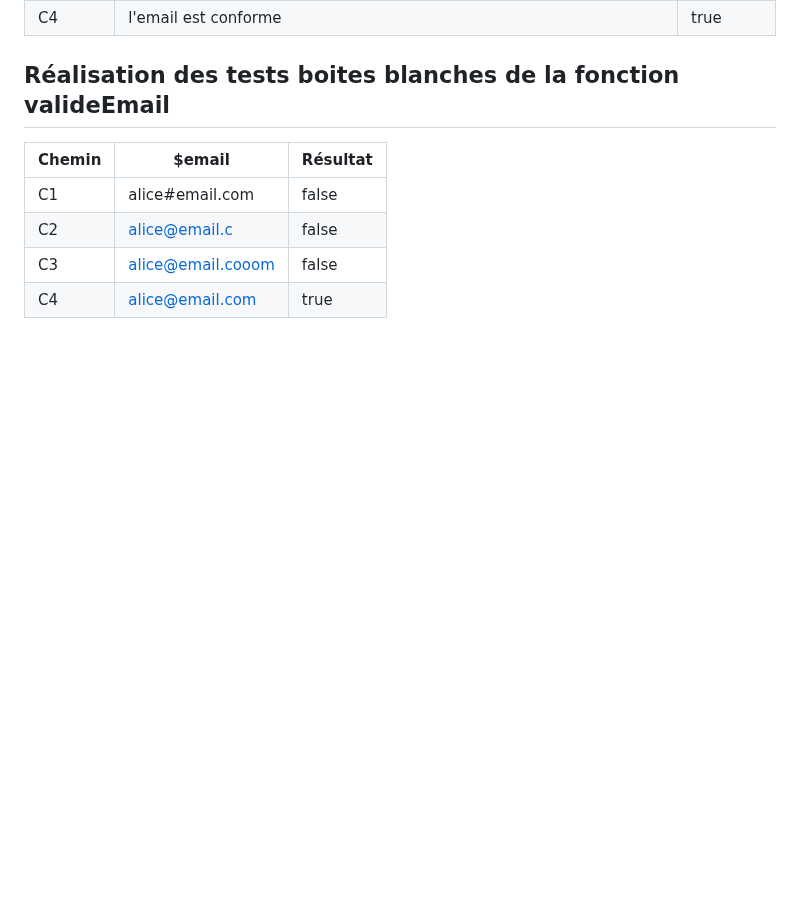
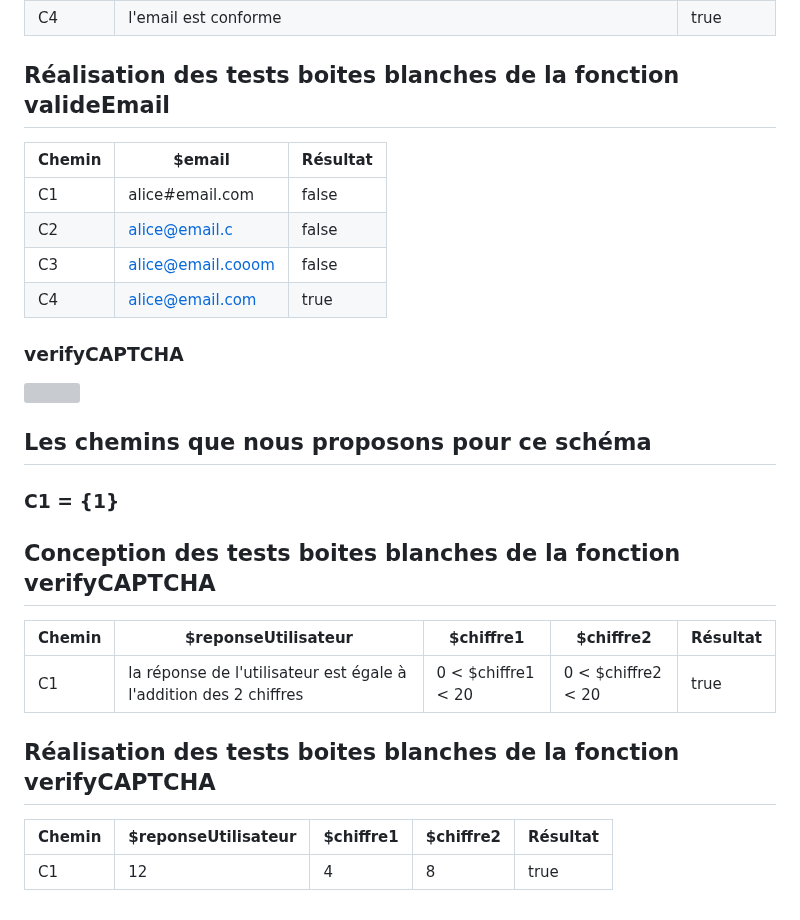
Before and after one commit to Farandjis/ticketsV2, a Markdown page: docs/dossier_test/dossier_de_test_fonctions_boiteBlanche.md, the part around the change. Rendered like a GitHub page; blank space fills up the shorter version; grey boxes are pictures that could not be loaded.

Commit message:
ajout des tests boite blanche verifyCAPTCHA

```diff
--- a/docs/dossier_test/dossier_de_test_fonctions_boiteBlanche.md
+++ b/docs/dossier_test/dossier_de_test_fonctions_boiteBlanche.md
@@ -190,3 +190,23 @@ Pour le schéma, dans l'instruction 4 nous avons regrouper toutes les instructio
 | C2     | alice@email.c     | false    |
 | C3     | alice@email.cooom | false    |
 | C4     | alice@email.com   | true     |
+
+### <a name="6a"></a>verifyCAPTCHA
+
+<img height="150" width="150" src="../img/verifyCAPTCHA.png" title="verifyCAPTCHA"/>
+
+## Les chemins que nous proposons pour ce schéma
+
+### C1 = {1}
+
+## Conception des tests boites blanches de la fonction verifyCAPTCHA
+
+| Chemin | $reponseUtilisateur                                               | $chiffre1          | $chiffre2          | Résultat |
+|--------|-------------------------------------------------------------------|--------------------|--------------------|----------|
+| C1     | la réponse de l'utilisateur est égale à l'addition des 2 chiffres | 0 < $chiffre1 < 20 | 0 < $chiffre2 < 20 | true     |
+
+## Réalisation des tests boites blanches de la fonction verifyCAPTCHA
+
+| Chemin | $reponseUtilisateur | $chiffre1 | $chiffre2 | Résultat |
+|--------|---------------------|-----------|-----------|----------|
+| C1     | 12                  | 4         | 8         | true     |
```
